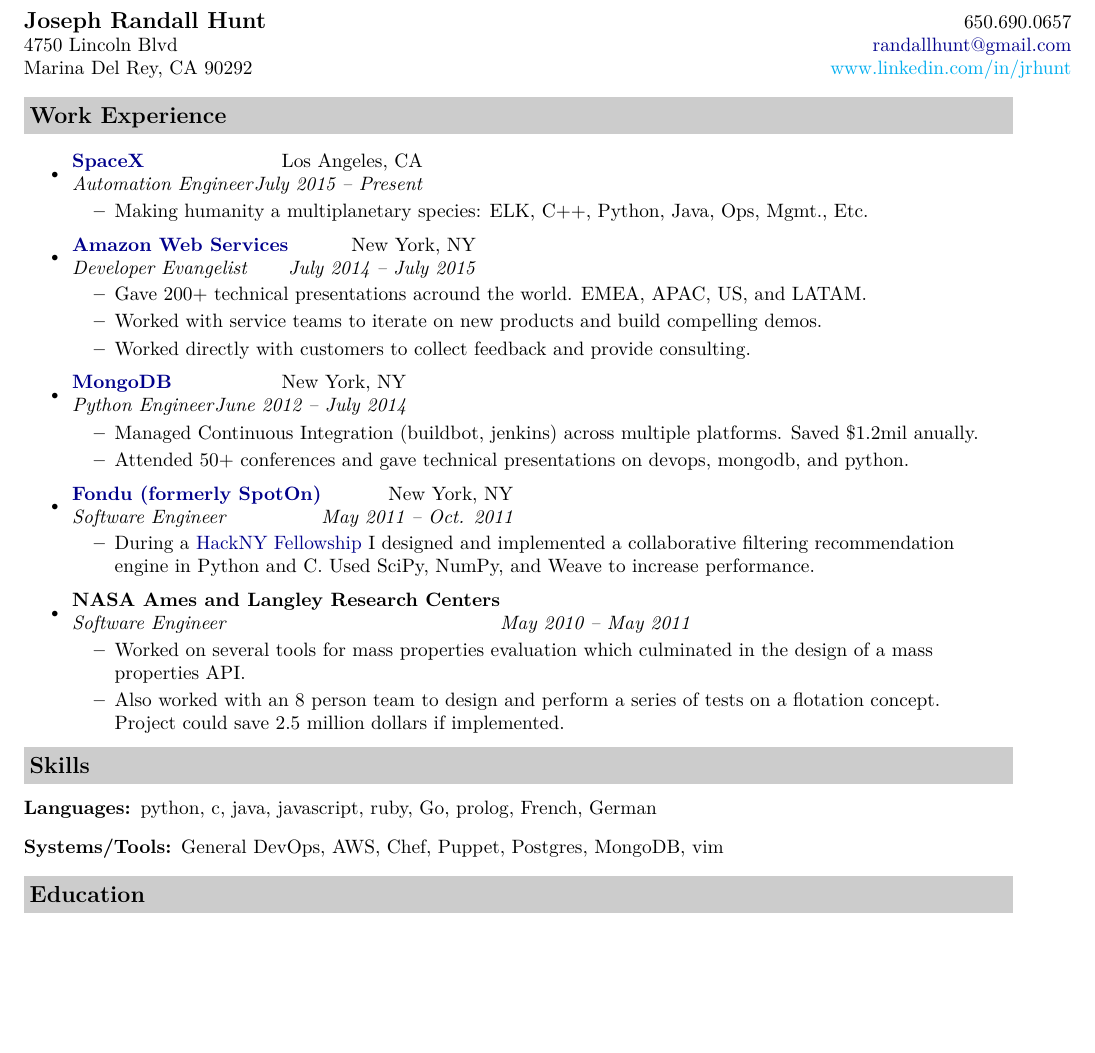
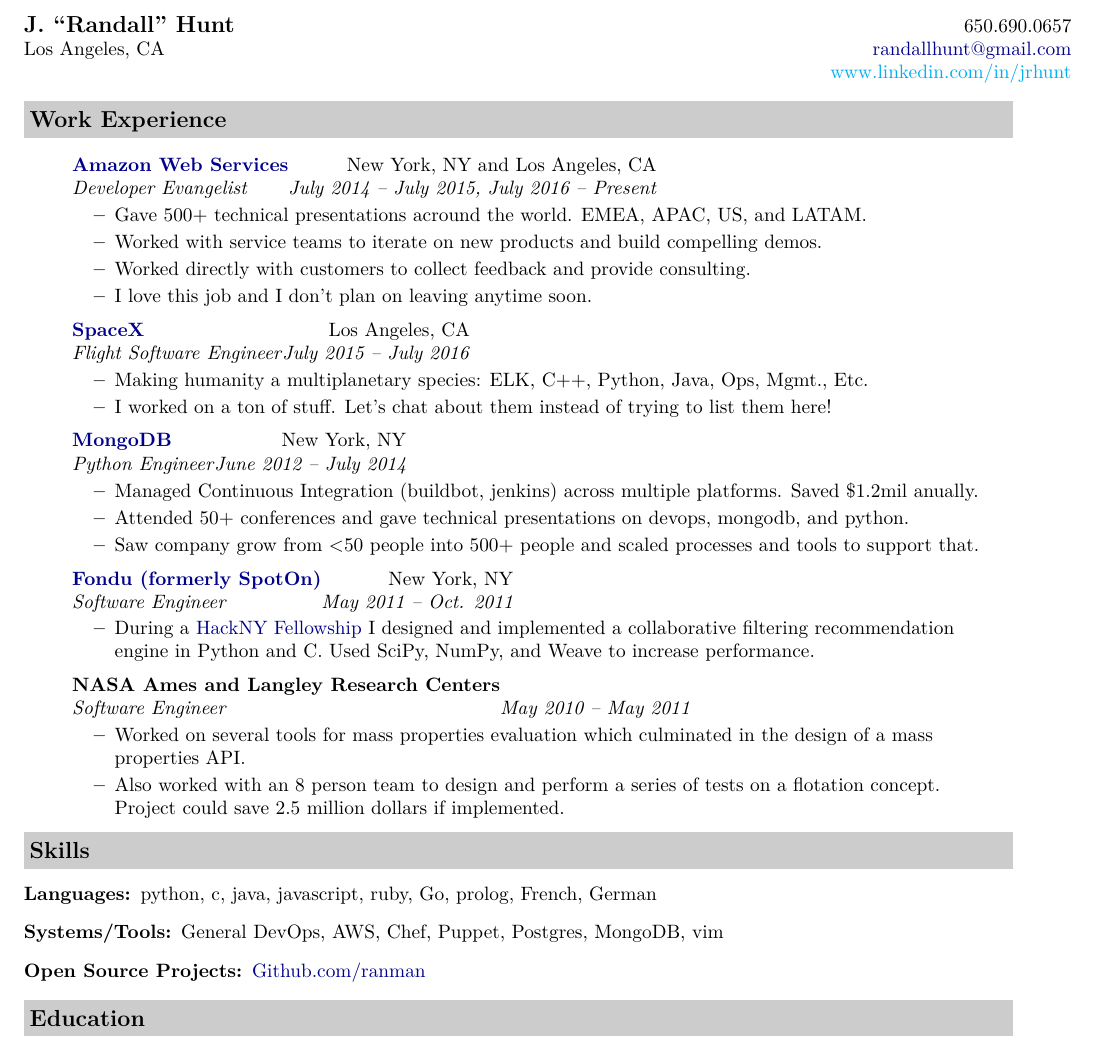
Before and after one commit to ranman/resume, a LaTeX document (newres.tex): part of the page, cut at the place of the change, the shorter picture padded with empty space. Compiled offline with XeLaTeX.

Commit message:
Updating resume

```diff
--- a/newres.tex
+++ b/newres.tex
@@ -38,39 +38,42 @@
 \begin{document}
 
 \begin{tabular*}{7.5in}{l@{\extracolsep{\fill}}r}
-\textbf{\large Joseph Randall Hunt}  & 650.690.0657\\
-4750 Lincoln Blvd &  \href{mailto:randallhunt@gmail.com}{randallhunt@gmail.com}\\
-Marina Del Rey, CA 90292 & \href{www.linkedin.com/in/jrhunt}{www.linkedin.com/in/jrhunt}\\
+\textbf{\large J. ``Randall" Hunt}  & 650.690.0657\\
+Los Angeles, CA &  \href{mailto:randallhunt+jobs@gmail.com}{randallhunt@gmail.com}\\
+   & \href{www.linkedin.com/in/jrhunt}{www.linkedin.com/in/jrhunt}\\
 \end{tabular*}
 \\
 
 \vspace{0.1in}
 \resheading{Work Experience}
 \begin{itemize}
-\item
-  \ressubheading{\href{http://spacex.com/}{SpaceX}}{Los Angeles, CA}{Automation Engineer}{July 2015 -- Present}
+\item[]
+ \ressubheading{\href{http://aws.amazon.com/}{Amazon Web Services}}{New York, NY and Los Angeles, CA}{Developer Evangelist}{July 2014 -- July 2015, July 2016 -- Present}
+ \begin{itemize}
+    \resitem{Gave 500+ technical presentations acround the world. EMEA, APAC, US, and LATAM.}
+    \resitem{Worked with service teams to iterate on new products and build compelling demos.}
+    \resitem{Worked directly with customers to collect feedback and provide consulting.}
+    \resitem{I love this job and I don't plan on leaving anytime soon.}
+ \end{itemize}
+\item[]
+  \ressubheading{\href{http://spacex.com/}{SpaceX}}{Los Angeles, CA}{Flight Software Engineer}{July 2015 -- July 2016}
   \begin{itemize}
     \resitem{Making humanity a multiplanetary species: ELK, C++, Python, Java, Ops, Mgmt., Etc.}
+    \resitem{I worked on a ton of stuff. Let's chat about them instead of trying to list them here!}
   \end{itemize}
-\item
-   \ressubheading{\href{http://aws.amazon.com/}{Amazon Web Services}}{New York, NY}{Developer Evangelist}{July 2014 -- July 2015}
-   \begin{itemize}
-      \resitem{Gave 200+ technical presentations acround the world. EMEA, APAC, US, and LATAM.}
-      \resitem{Worked with service teams to iterate on new products and build compelling demos.}
-      \resitem{Worked directly with customers to collect feedback and provide consulting.}
-   \end{itemize}
-\item
+\item[]
    \ressubheading{\href{http://mongodb.com/}{MongoDB}}{New York, NY}{Python Engineer}{June 2012 -- July 2014}
    \begin{itemize}
       \resitem{Managed Continuous Integration (buildbot, jenkins) across multiple platforms. Saved \$1.2mil anually.}
       \resitem{Attended 50+ conferences and gave technical presentations on devops, mongodb, and python.}
+      \resitem{Saw company grow from <50 people into 500+ people and scaled processes and tools to support that.}
    \end{itemize}
-\item
+\item[]
     \ressubheading{\href{http://fondu.com/}{Fondu (formerly SpotOn)}}{New York, NY}{Software Engineer}{May 2011 -- Oct. 2011}
     \begin{itemize}
-        \resitem{During a \href{http://hackny.org/a/}{HackNY Fellowship} I designed and implemented a collaborative filtering recommendation engine in Python and C. Used SciPy, NumPy, and Weave to increase performance.}
+        \resitem{During a \href{http://hackny.org/}{HackNY Fellowship} I designed and implemented a collaborative filtering recommendation engine in Python and C. Used SciPy, NumPy, and Weave to increase performance.}
     \end{itemize}
-\item
+\item[]
    \ressubheading{NASA Ames and Langley Research Centers}{}{Software Engineer}{May 2010 -- May 2011}
    \begin{itemize}
       \resitem{Worked on several tools for mass properties evaluation which culminated in the design of a mass properties API.}
@@ -83,6 +86,8 @@
 python, c, java, javascript, ruby, Go, prolog, French, German
 \item[Systems/Tools:]
 General DevOps, AWS, Chef, Puppet, Postgres, MongoDB, vim
+\item[Open Source Projects:]
+\href{https://github.com/ranman/}{Github.com/ranman}
 \end{description}
 \resheading{Education}
 \begin{itemize}
```
Also changed, not shown: newres.pdf.
